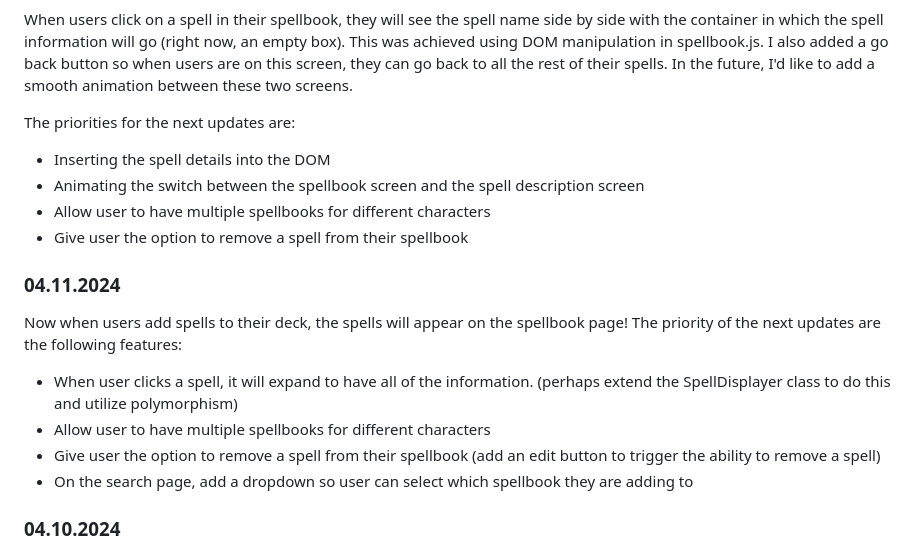
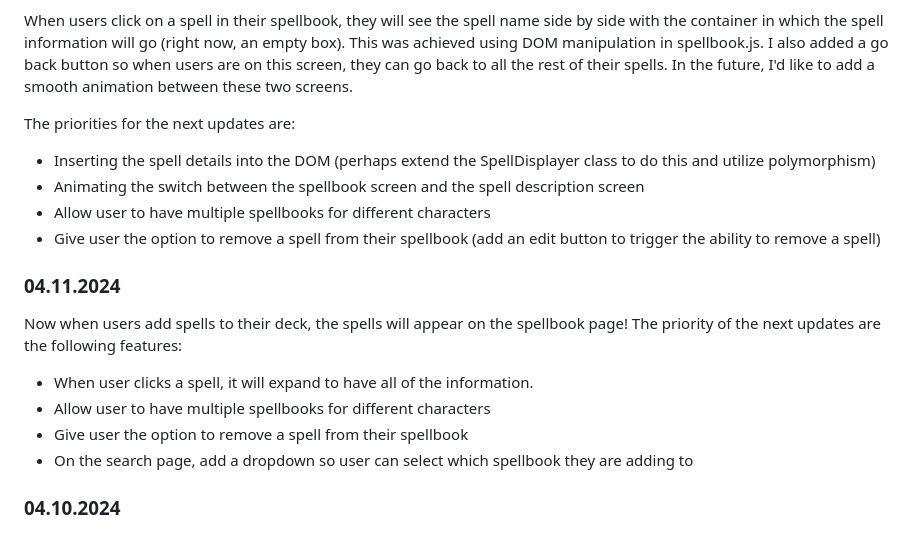
Before and after one commit to raisa-d/Spellweaver, a Markdown page: README.md, the part around the change printed below. Rendered like a GitHub page.

```diff
--- a/README.md
+++ b/README.md
@@ -25,17 +59,17 @@ BUG FIX & EXPLANATION: Originally, the spells were set in local storage with a n
 When users click on a spell in their spellbook, they will see the spell name side by side with the container in which the spell information will go (right now, an empty box). This was achieved using DOM manipulation in spellbook.js. I also added a go back button so when users are on this screen, they can go back to all the rest of their spells. In the future, I'd like to add a smooth animation between these two screens.
 
 The priorities for the next updates are:
-- Inserting the spell details into the DOM
+- Inserting the spell details into the DOM (perhaps extend the SpellDisplayer class to do this and utilize polymorphism)
 - Animating the switch between the spellbook screen and the spell description screen
 - Allow user to have multiple spellbooks for different characters
-- Give user the option to remove a spell from their spellbook
+- Give user the option to remove a spell from their spellbook (add an edit button to trigger the ability to remove a spell)
 
 ### 04.11.2024
 Now when users add spells to their deck, the spells will appear on the spellbook page!
 The priority of the next updates are the following features:
-- When user clicks a spell, it will expand to have all of the information. (perhaps extend the SpellDisplayer class to do this and utilize polymorphism)
+- When user clicks a spell, it will expand to have all of the information.
 - Allow user to have multiple spellbooks for different characters
-- Give user the option to remove a spell from their spellbook (add an edit button to trigger the ability to remove a spell)
+- Give user the option to remove a spell from their spellbook
 - On the search page, add a dropdown so user can select which spellbook they are adding to
 
 ### 04.10.2024
```
Also changed, not shown: other parts of README.md (+55 -16 lines).
